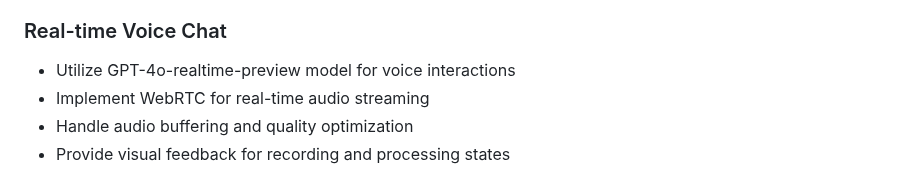
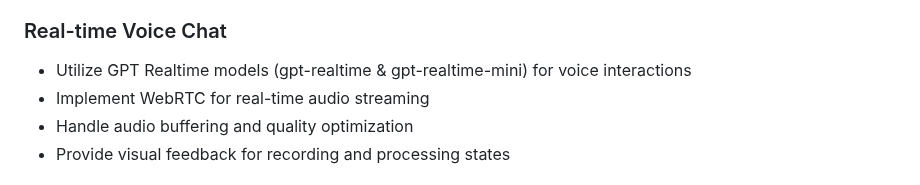
Before and after one commit to hddevteam/Azure-chatGPT-demo, a Markdown page: .github/copilot-instructions.md, the part around the change. GitHub-like rendering.

```diff
--- a/.github/copilot-instructions.md
+++ b/.github/copilot-instructions.md
@@ -270,7 +270,7 @@ CSS naming examples:
 - Provide user feedback during generation process
 
 ### Real-time Voice Chat
-- Utilize GPT-4o-realtime-preview model for voice interactions
+- Utilize GPT Realtime models (gpt-realtime & gpt-realtime-mini) for voice interactions
 - Implement WebRTC for real-time audio streaming
 - Handle audio buffering and quality optimization
 - Provide visual feedback for recording and processing states
```
Also changed, not shown: README.md (+5 -7 lines), README.zh-CN.md (+5 -7 lines).
